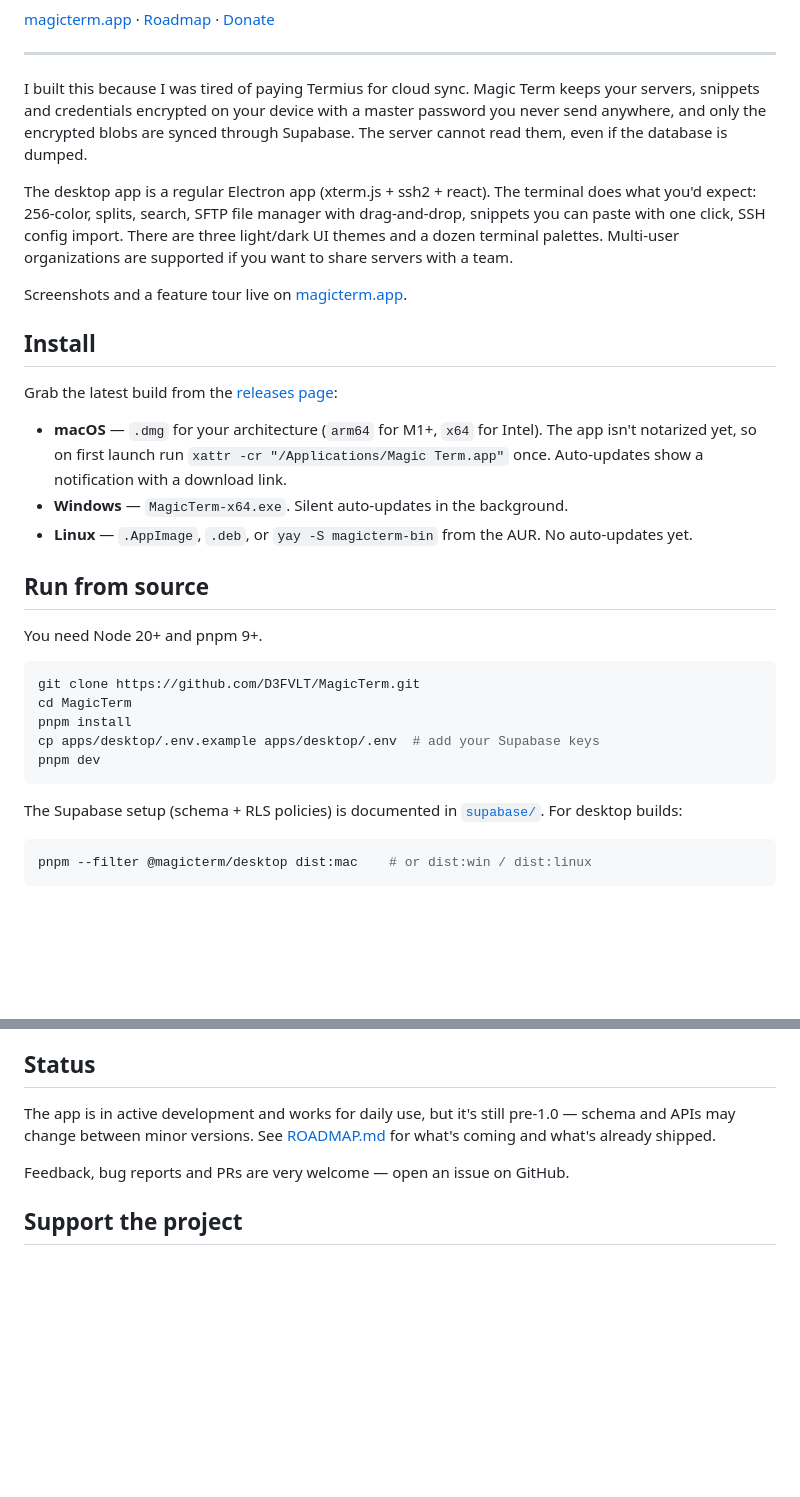
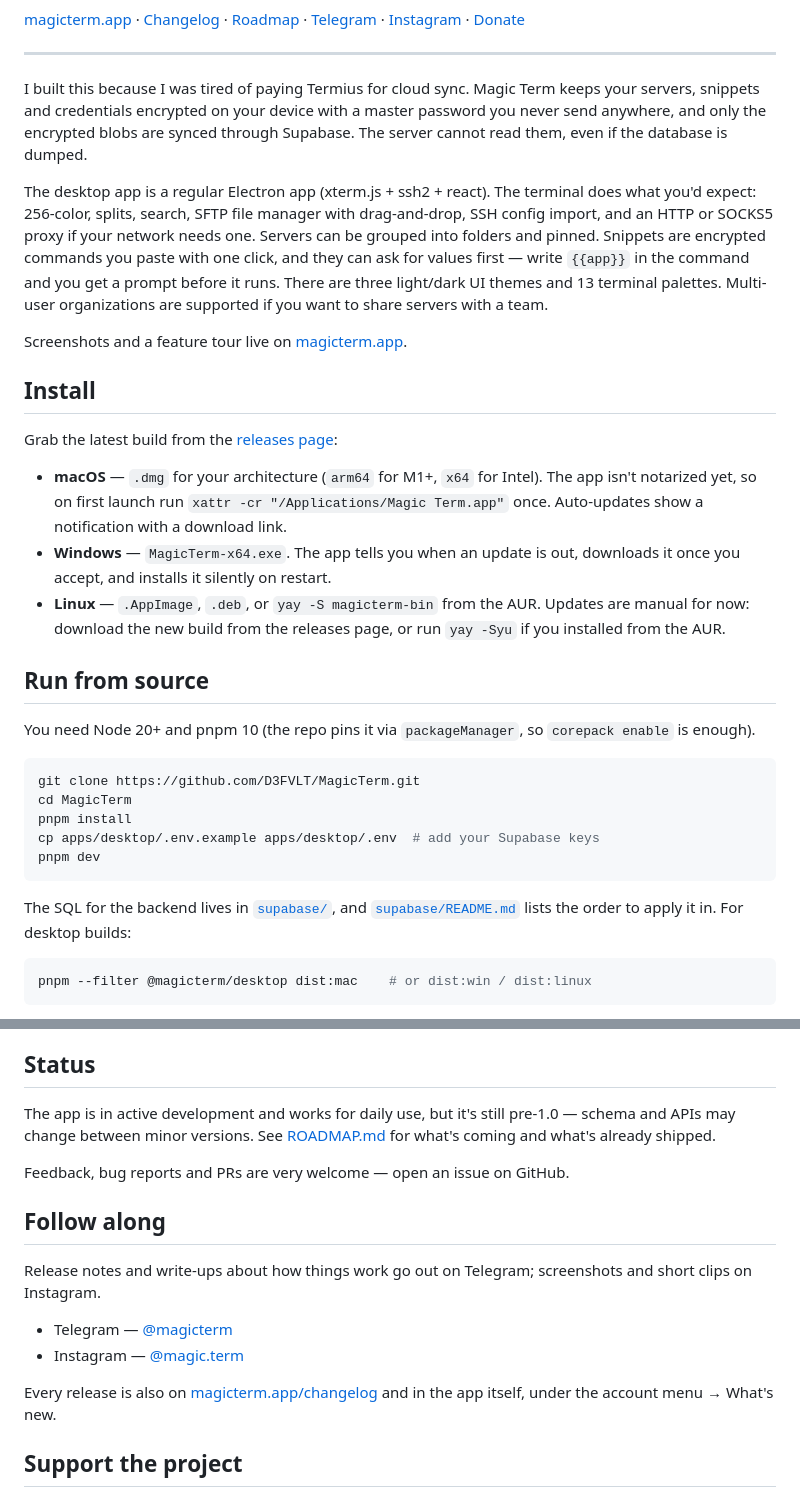
Before and after one commit to D3FVLT/MagicTerm, a Markdown page: README.md, 2 parts joined by grey strips. Drawn GitHub-style; blank space fills up the shorter version.

````diff
--- a/README.md
+++ b/README.md
@@ -7,6 +7,11 @@ desktop app for macOS, Windows and Linux.
 [![license](https://img.shields.io/badge/license-MIT-green)](./LICENSE)
 
-[magicterm.app](https://magicterm.app) · [Roadmap](./ROADMAP.md) · [Donate](https://www.donationalerts.com/r/whitenobel)
+[magicterm.app](https://magicterm.app) ·
+[Changelog](https://magicterm.app/changelog) ·
+[Roadmap](./ROADMAP.md) ·
+[Telegram](https://t.me/magicterm) ·
+[Instagram](https://instagram.com/magic.term) ·
+[Donate](https://www.donationalerts.com/r/whitenobel)
 
 ---
 
@@ -18,10 +23,13 @@ the database is dumped.
 
 The desktop app is a regular Electron app (xterm.js + ssh2 + react). The
 terminal does what you'd expect: 256-color, splits, search, SFTP file
-manager with drag-and-drop, snippets you can paste with one click, SSH
-config import. There are three light/dark UI themes and a dozen terminal
-palettes. Multi-user organizations are supported if you want to share
-servers with a team.
+manager with drag-and-drop, SSH config import, and an HTTP or SOCKS5
+proxy if your network needs one. Servers can be grouped into folders and
+pinned. Snippets are encrypted commands you paste with one click, and
+they can ask for values first — write `{{app}}` in the command and you
+get a prompt before it runs. There are three light/dark UI themes and 13
+terminal palettes. Multi-user organizations are supported if you want to
+share servers with a team.
 
 Screenshots and a feature tour live on [magicterm.app](https://magicterm.app).
 
@@ -33,13 +41,16 @@ Grab the latest build from the [releases page](https://github.com/D3FVLT/MagicTe
   The app isn't notarized yet, so on first launch run
   `xattr -cr "/Applications/Magic Term.app"` once. Auto-updates show a
   notification with a download link.
-- **Windows** — `MagicTerm-x64.exe`. Silent auto-updates in the background.
+- **Windows** — `MagicTerm-x64.exe`. The app tells you when an update is
+  out, downloads it once you accept, and installs it silently on restart.
 - **Linux** — `.AppImage`, `.deb`, or `yay -S magicterm-bin` from the AUR.
-  No auto-updates yet.
+  Updates are manual for now: download the new build from the releases
+  page, or run `yay -Syu` if you installed from the AUR.
 
 ## Run from source
 
-You need Node 20+ and pnpm 9+.
+You need Node 20+ and pnpm 10 (the repo pins it via `packageManager`, so
+`corepack enable` is enough).
 
 ```bash
 git clone https://github.com/D3FVLT/MagicTerm.git
@@ -49,8 +60,9 @@ cp apps/desktop/.env.example apps/desktop/.env  # add your Supabase keys
 pnpm dev
 ```
 
-The Supabase setup (schema + RLS policies) is documented in
-[`supabase/`](./supabase/). For desktop builds:
+The SQL for the backend lives in [`supabase/`](./supabase/), and
+[`supabase/README.md`](./supabase/README.md) lists the order to apply it
+in. For desktop builds:
 
 ```bash
 pnpm --filter @magicterm/desktop dist:mac    # or dist:win / dist:linux
@@ -87,6 +99,18 @@ pre-1.0 — schema and APIs may change between minor versions. See
 
 Feedback, bug reports and PRs are very welcome — open an issue on GitHub.
 
+## Follow along
+
+Release notes and write-ups about how things work go out on Telegram;
+screenshots and short clips on Instagram.
+
+- Telegram — [@magicterm](https://t.me/magicterm)
+- Instagram — [@magic.term](https://instagram.com/magic.term)
+
+Every release is also on
+[magicterm.app/changelog](https://magicterm.app/changelog) and in the app
+itself, under the account menu → What's new.
+
 ## Support the project
 
 Right now everything is on me: servers, Supabase, the domain, the time.
````
Also changed, not shown: other parts of README.md (+1 -1 lines), ROADMAP.md (+1 -0 lines), supabase/README.md (added, +48 -0 lines).
